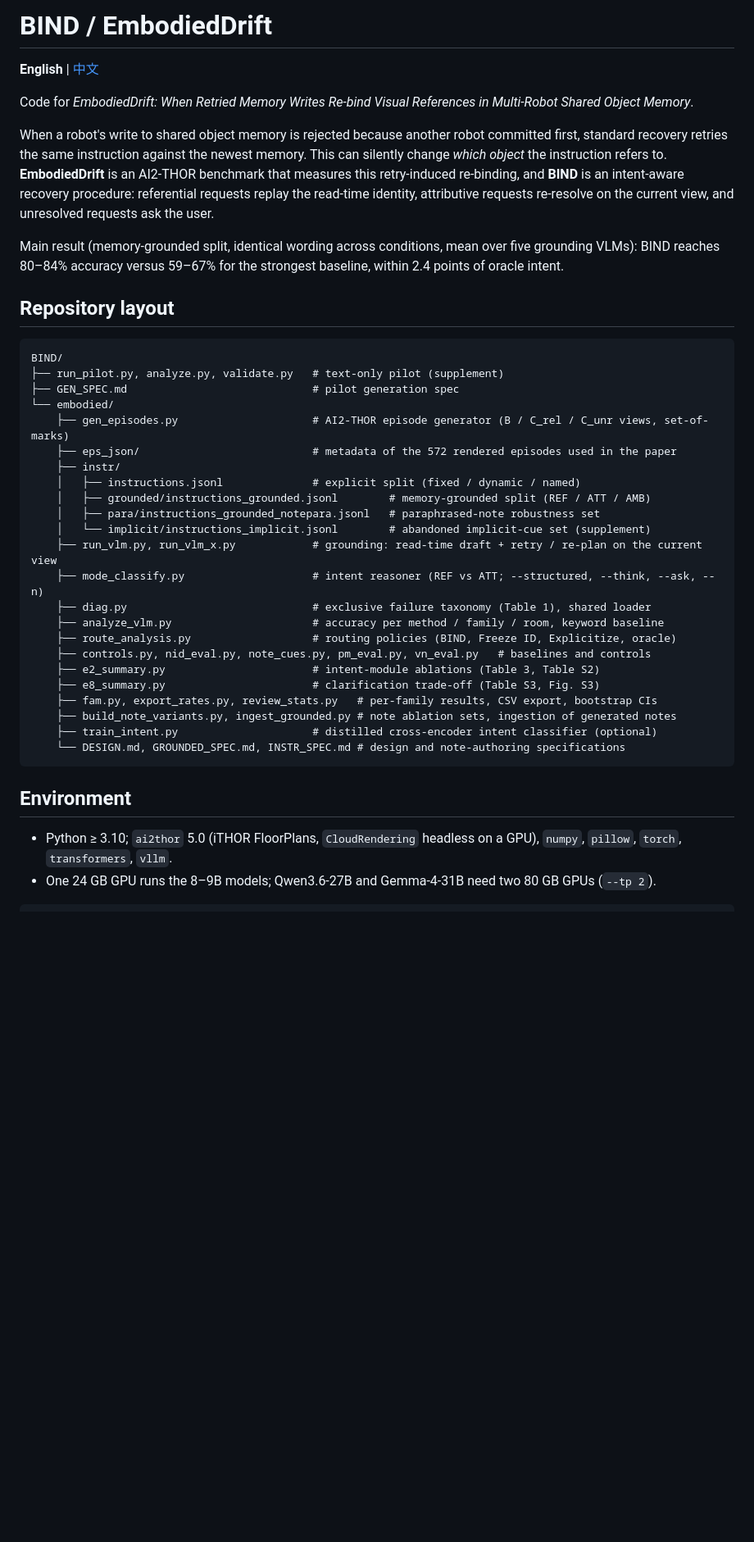
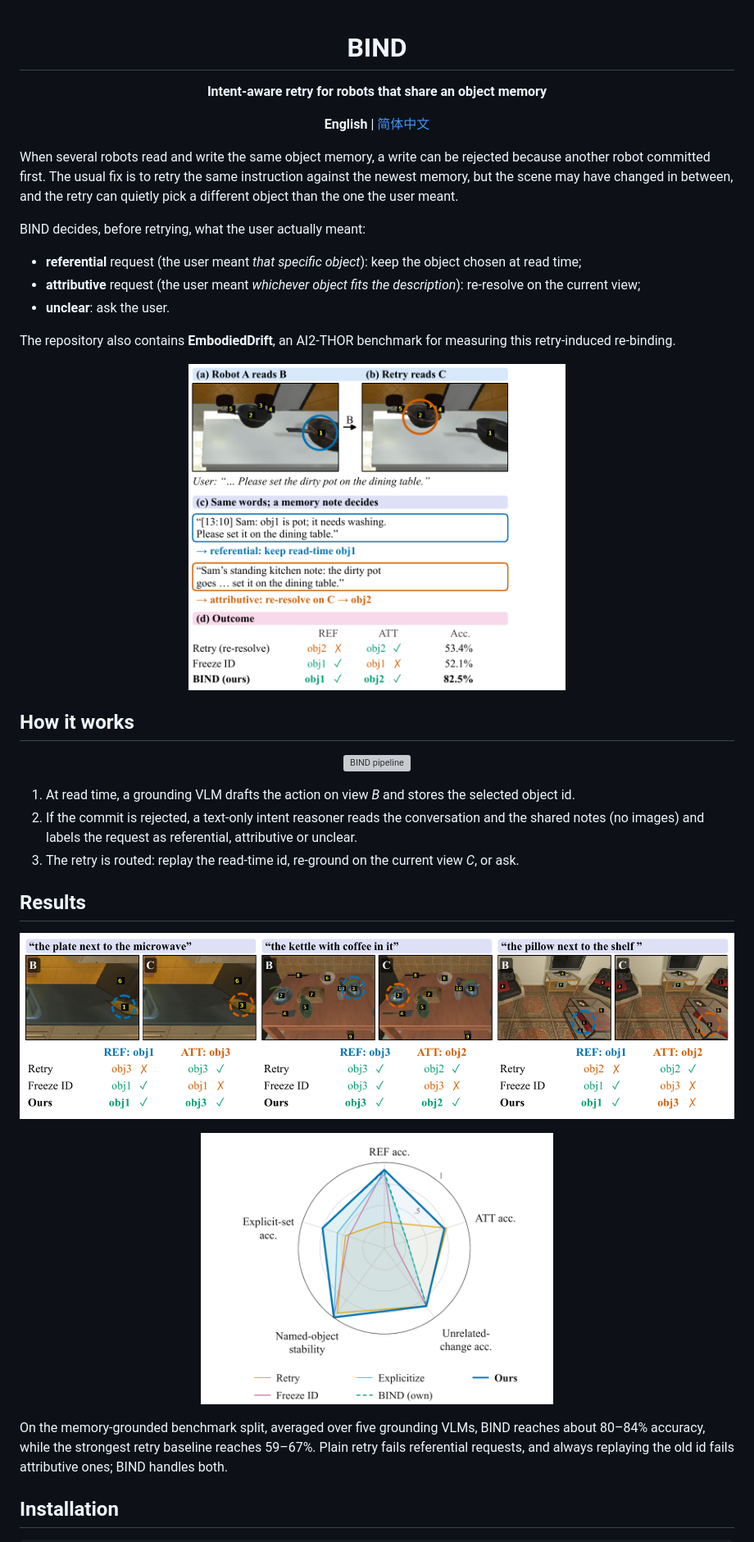
Before and after one commit to exsinger-hub/BIND, a Markdown page: README.md, the part around one of its changes. Shown at 82% size. Drawn GitHub-style; pictures changed too: assets/qualitative.png (added), assets/radar.png (added), assets/teaser.png (added); blank space fills up the shorter version; grey boxes are pictures that could not be loaded.

Commit message:
README: add figures, separate English / Chinese versions with language switch

````diff
--- a/README.md
+++ b/README.md
@@ -1,50 +1,46 @@
-# BIND / EmbodiedDrift
+<div align="center">
 
-**English** | [中文](#中文说明)
+# BIND
 
-Code for *EmbodiedDrift: When Retried Memory Writes Re-bind Visual References in Multi-Robot Shared Object Memory*.
+**Intent-aware retry for robots that share an object memory**
 
-When a robot's write to shared object memory is rejected because another robot committed first, standard
-recovery retries the same instruction against the newest memory. This can silently change *which object* the
-instruction refers to. **EmbodiedDrift** is an AI2-THOR benchmark that measures this retry-induced re-binding, and
-**BIND** is an intent-aware recovery procedure: referential requests replay the read-time identity, attributive
-requests re-resolve on the current view, and unresolved requests ask the user.
+**English** | [简体中文](README.zh-CN.md)
 
-Main result (memory-grounded split, identical wording across conditions, mean over five grounding VLMs):
-BIND reaches 80–84% accuracy versus 59–67% for the strongest baseline, within 2.4 points of oracle intent.
+</div>
 
-## Repository layout
+When several robots read and write the same object memory, a write can be rejected because another robot
+committed first. The usual fix is to retry the same instruction against the newest memory, but the scene may have
+changed in between, and the retry can quietly pick a different object than the one the user meant.
 
-```
-BIND/
-├── run_pilot.py, analyze.py, validate.py   # text-only pilot (supplement)
-├── GEN_SPEC.md                             # pilot generation spec
-└── embodied/
-    ├── gen_episodes.py                     # AI2-THOR episode generator (B / C_rel / C_unr views, set-of-marks)
-    ├── eps_json/                           # metadata of the 572 rendered episodes used in the paper
-    ├── instr/
-    │   ├── instructions.jsonl              # explicit split (fixed / dynamic / named)
-    │   ├── grounded/instructions_grounded.jsonl        # memory-grounded split (REF / ATT / AMB)
-    │   ├── para/instructions_grounded_notepara.jsonl   # paraphrased-note robustness set
-    │   └── implicit/instructions_implicit.jsonl        # abandoned implicit-cue set (supplement)
-    ├── run_vlm.py, run_vlm_x.py            # grounding: read-time draft + retry / re-plan on the current view
-    ├── mode_classify.py                    # intent reasoner (REF vs ATT; --structured, --think, --ask, --n)
-    ├── diag.py                             # exclusive failure taxonomy (Table 1), shared loader
-    ├── analyze_vlm.py                      # accuracy per method / family / room, keyword baseline
-    ├── route_analysis.py                   # routing policies (BIND, Freeze ID, Explicitize, oracle)
-    ├── controls.py, nid_eval.py, note_cues.py, pm_eval.py, vn_eval.py   # baselines and controls
-    ├── e2_summary.py                       # intent-module ablations (Table 3, Table S2)
-    ├── e8_summary.py                       # clarification trade-off (Table S3, Fig. S3)
-    ├── fam.py, export_rates.py, review_stats.py   # per-family results, CSV export, bootstrap CIs
-    ├── build_note_variants.py, ingest_grounded.py # note ablation sets, ingestion of generated notes
-    ├── train_intent.py                     # distilled cross-encoder intent classifier (optional)
-    └── DESIGN.md, GROUNDED_SPEC.md, INSTR_SPEC.md # design and note-authoring specifications
-```
+BIND decides, before retrying, what the user actually meant:
 
-## Environment
+- **referential** request (the user meant *that specific object*): keep the object chosen at read time;
+- **attributive** request (the user meant *whichever object fits the description*): re-resolve on the current view;
+- **unclear**: ask the user.
 
-- Python ≥ 3.10; `ai2thor` 5.0 (iTHOR FloorPlans, `CloudRendering` headless on a GPU), `numpy`, `pillow`,
-  `torch`, `transformers`, `vllm`.
-- One 24 GB GPU runs the 8–9B models; Qwen3.6-27B and Gemma-4-31B need two 80 GB GPUs (`--tp 2`).
+The repository also contains **EmbodiedDrift**, an AI2-THOR benchmark for measuring this retry-induced re-binding.
+
+<p align="center"><img src="assets/teaser.png" width="460" alt="Retry versus Freeze ID versus BIND on one episode"></p>
+
+## How it works
+
+<p align="center"><img src="assets/overview.png" width="900" alt="BIND pipeline"></p>
+
+1. At read time, a grounding VLM drafts the action on view *B* and stores the selected object id.
+2. If the commit is rejected, a text-only intent reasoner reads the conversation and the shared notes
+   (no images) and labels the request as referential, attributive or unclear.
+3. The retry is routed: replay the read-time id, re-ground on the current view *C*, or ask.
+
+## Results
+
+<p align="center"><img src="assets/qualitative.png" width="900" alt="Qualitative examples"></p>
+
+<p align="center"><img src="assets/radar.png" width="430" alt="Method profiles"></p>
+
+On the memory-grounded benchmark split, averaged over five grounding VLMs, BIND reaches about 80–84% accuracy,
+while the strongest retry baseline reaches 59–67%. Plain retry fails referential requests, and always
+replaying the old id fails attributive ones; BIND handles both.
+
+## Installation
 
 ```bash
````
Also changed, not shown: other parts of README.md (+42 -96 lines), README.zh-CN.md (added, +99 -0 lines), 1 other file.
